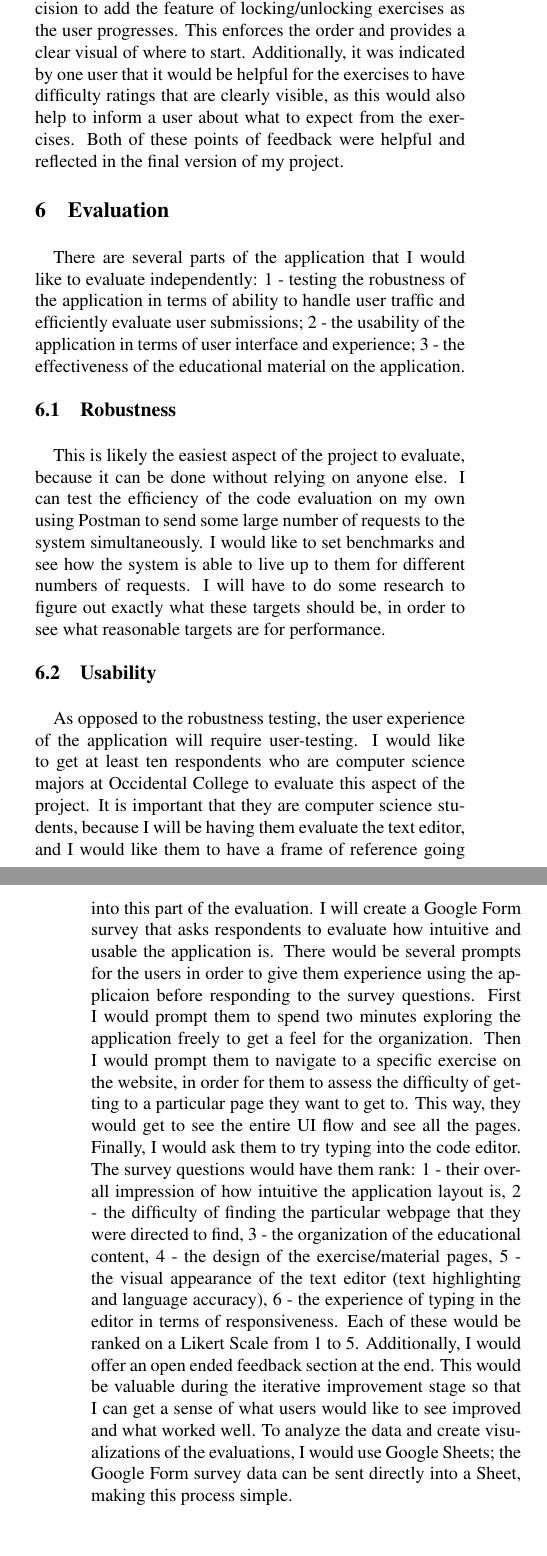
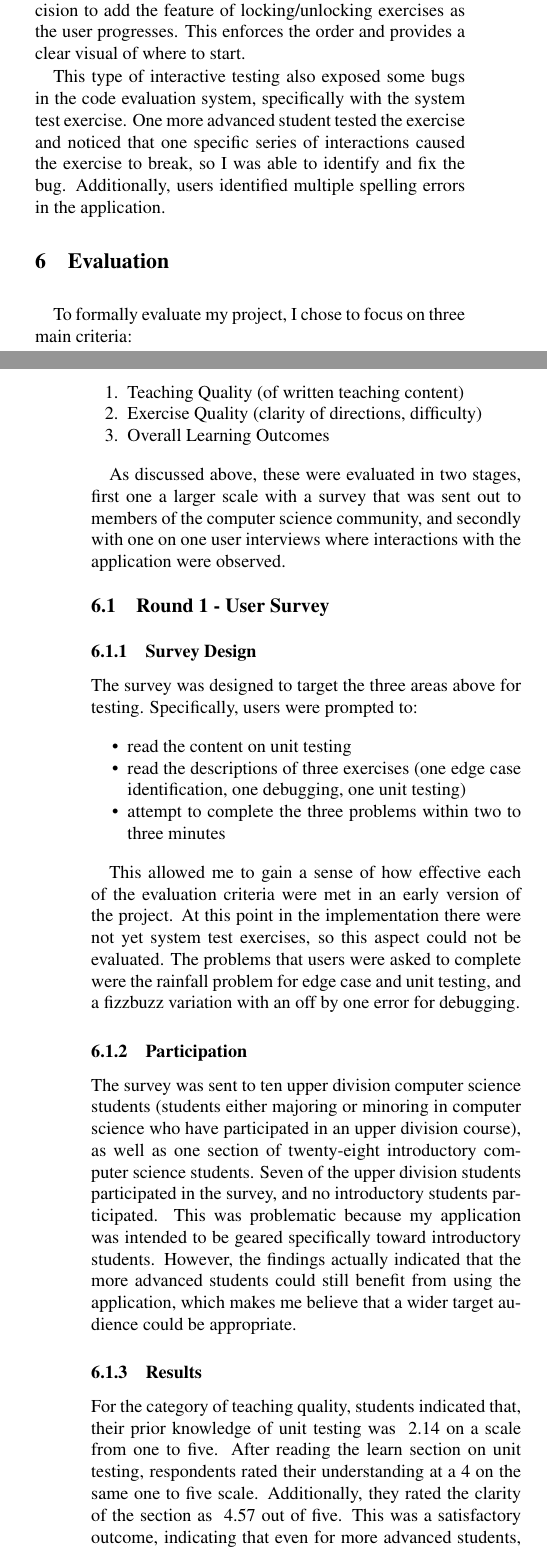
Before and after one commit to Alec-Phillips/Comps-Project, a LaTeX document (comps-paper/main.tex): two parts of the columns of pages 6 and 7 of 8, joined at a grey line, cut so that both start at the same text. The pictures show the PDF file comps-paper/main.pdf that the author committed with the source.

Commit message:
update paper
complete draft of methods and first half of evaluation

```diff
--- a/comps-paper/main.tex
+++ b/comps-paper/main.tex
@@ -481,11 +491,57 @@ use and where individuals get confused. One main takeaway from this was that use
 where to start with the coding exercises. The exercises are displayed in rows, and I intended for them to be attempted
 from top-left to bottom-right. However, I noticed that this was not always intuitive, and this informed my decision to
 add the feature of locking/unlocking exercises as the user progresses. This enforces the order and provides a clear visual
-of where to start. Additionally, it was indicated by one user that it would be helpful for the exercises to have difficulty
-ratings that are clearly visible, as this would also help to inform a user about what to expect from the exercises. Both
-of these points of feedback were helpful and reflected in the final version of my project.
+of where to start.
 
-% Talk about feedback gained after a second round of feedback too.
+This type of interactive testing also exposed some bugs in the code evaluation system, specifically with the system test
+exercise. One more advanced student tested the exercise and noticed that one specific series of interactions caused the
+exercise to break, so I was able to identify and fix the bug. Additionally, users identified multiple spelling errors in
+the application.
 
 
 \section{Evaluation}
+
+To formally evaluate my project, I chose to focus on three main criteria:
+
+\begin{enumerate}
+    \item Teaching Quality (of written teaching content)
+    \item Exercise Quality (clarity of directions, difficulty)
+    \item Overall Learning Outcomes
+\end{enumerate}
+
+As discussed above, these were evaluated in two stages, first one a larger scale with a survey that was sent out to
+members of the computer science community, and secondly with one on one user interviews where interactions with the
+application were observed.
+
+\subsection{Round 1 - User Survey}
+
+\subsubsection{Survey Design}
+
+The survey was designed to target the three areas above for testing. Specifically, users were prompted to:
+
+\begin{itemize}
+    \item read the content on unit testing
+    \item read the descriptions of three exercises (one edge case identification, one debugging, one unit testing)
+    \item attempt to complete the three problems within two to three minutes
+\end{itemize}
+
+This allowed me to gain a sense of how effective each of the evaluation criteria were met in an early version of the project.
+At this point in the implementation there were not yet system test exercises, so this aspect could not be evaluated. The
+problems that users were asked to complete were the rainfall problem for edge case and unit testing, and a fizzbuzz
+variation with an off by one error for debugging.
+
+\subsubsection{Participation}
+
+The survey was sent to ten upper division computer science students (students either majoring or minoring in computer science
+who have participated in an upper division course), as well as one section of twenty-eight introductory computer science students.
+Seven of the upper division students participated in the survey, and no introductory students participated. This was problematic
+because my application was intended to be geared specifically toward introductory students. However, the findings actually
+indicated that the more advanced students could still benefit from using the application, which makes me believe that a wider
+target audience could be appropriate.
+
+\subsubsection{Results}
+
+For the category of teaching quality, students indicated that, their
+prior knowledge of unit testing was ~2.14 on a scale from one to five. After reading the learn section on unit testing,
+respondents rated their understanding at a 4 on the same one to five scale. Additionally, they rated the clarity of the
+section as ~4.57 out of five. This was a satisfactory outcome, indicating that even for more advanced students, they felt
@@ -491,0 +571 @@ of these points of feedback were helpful and reflected in the final version of m
+\begin{itemize}
@@ -492,3 +575,13 @@ of these points of feedback were helpful and reflected in the final version of m
+\end{itemize}
+
+Overall the sentiment was positive and indicates that students would generally like to see this incorporated into their
+curriculum. Additionally, 100\% of respondents indicated that they felt that they learned something through interacting
+with the application.
+
+Despite the limited engagement with the survey, especially from introductory students, the findings were informative in
+providing a baseline of the applications effectiveness in relation to the three main evaluation criteria.
+
+
 
 % for final comps paper (could also do this in this paper too):
 %   - discussion of evaluation metrics could actually go before the methods, since it will be useful context since they
@@ -502,39 +595,48 @@ of these points of feedback were helpful and reflected in the final version of m
 %           - possibly have some who used the app and some who didn't both answer questions & take a short test
 %               - could have them write test cases, or reasoning questions about edge cases, etc.
 
-There are several parts of the application that I would like to evaluate independently: 1 - testing the robustness of
-the application in terms of ability to handle user traffic and efficiently evaluate user submissions; 2 - the usability
-of the application in terms of user interface and experience; 3 - the effectiveness of the educational material on the
-application.
+% \subsection{Usability}
 
-\subsection{Robustness}
+% As opposed to the robustness testing, the user experience  of the application will
+% require user-testing. I would like to get at least ten respondents who are computer science majors at Occidental College
+% to evaluate this aspect of the project. It is important that they are computer science students, because I will be
+% having them evaluate the text editor, and I would like them to have a frame of reference going into this part of the
+% evaluation. I will create a Google Form survey that asks respondents to evaluate how
+% intuitive and usable the application is. There would be several prompts for the users in order to give them experience using the applicaion
+% before responding to the survey questions. First I would prompt them to spend two minutes exploring the application
+% freely to get a feel for the organization. Then I would prompt them to navigate to a specific exercise on the website,
+% in order for them to assess the difficulty of getting to a particular page they want to get to. This way, they would
+% get to see the entire UI flow and see all the pages. Finally, I would ask
+% them to try typing into the code editor. The survey questions would have them rank: 1 - their overall impression of how
+% intuitive the application layout is, 2 - the difficulty of finding the particular webpage that they were directed to
+% find, 3 - the organization of the educational content, 4 - the design of the exercise/material pages, 5 - the visual
+% appearance of the text editor (text highlighting and language accuracy), 6 - the experience of
+% typing in the editor in terms of responsiveness. Each of these would be ranked on a Likert Scale from 1 to 5.
+% Additionally, I would offer an open ended feedback section at the end. This would be valuable during the iterative
+% improvement stage so that I can get a sense of what users would like to see improved and what worked well. To analyze
+% the data and create visualizations of the evaluations, I would use Google Sheets; the Google Form survey data can be
+% sent directly into a Sheet, making this process simple.
 
-This is likely the easiest aspect of the project to evaluate, because it can be done without relying on anyone else. I
-can test the efficiency of the code evaluation on my own using Postman to send some large number of requests to the
-system simultaneously. I would like to set benchmarks and see how the system is able to live up to them for different
-numbers of requests. I will have to do some research to figure out exactly what these targets should be, in order to see
-what reasonable targets are for performance.
+% \subsection{Educational Quality}
 
-\subsection{Usability}
+% To evaluate the quality of the educational materials, I would like to get feedback from both computer science students
+% as well as computer science professors. First the evaluation of students will be discussed.  I would like to get responses from at least ten Occidental
+% College computer science students. Ideally these students would be different from the ones evaluating usability. I
+% could choose to combine these aspects of the survey, but I would rather have these surveys remain separate, because I
+% would not want the surveys to take a long time to complete or the respondents to experience survey fatigue. The
+% participants would be given the link directly to the 'main learning page' of the application and prompted to choose a
+% topic to learn. They would be given twenty minutes to read the material and attempt the associated exercise. They would
+% then be asked several questions about the experience: 1 - how comprehensive were the material options, 2 - how clear was
+% the material explanation, 3 - how clear were the exercise directions, 4 - how difficult was the material to understand,
+% 5 - how difficult was the coding exercise. Once again, these would use a Likert scale from 1 to 5, and would be analyzed
+% in Google Sheets.
 
-As opposed to the robustness testing, the user experience  of the application will
-require user-testing. I would like to get at least ten respondents who are computer science majors at Occidental College
-to evaluate this aspect of the project. It is important that they are computer science students, because I will be
-having them evaluate the text editor, and I would like them to have a frame of reference going into this part of the
-evaluation. I will create a Google Form survey that asks respondents to evaluate how
-intuitive and usable the application is. There would be several prompts for the users in order to give them experience using the applicaion
-before responding to the survey questions. First I would prompt them to spend two minutes exploring the application
-freely to get a feel for the organization. Then I would prompt them to navigate to a specific exercise on the website,
-in order for them to assess the difficulty of getting to a particular page they want to get to. This way, they would
-get to see the entire UI flow and see all the pages. Finally, I would ask
-them to try typing into the code editor. The survey questions would have them rank: 1 - their overall impression of how
-intuitive the application layout is, 2 - the difficulty of finding the particular webpage that they were directed to
-find, 3 - the organization of the educational content, 4 - the design of the exercise/material pages, 5 - the visual
-appearance of the text editor (text highlighting and language accuracy), 6 - the experience of
-typing in the editor in terms of responsiveness. Each of these would be ranked on a Likert Scale from 1 to 5.
-Additionally, I would offer an open ended feedback section at the end. This would be valuable during the iterative
-improvement stage so that I can get a sense of what users would like to see improved and what worked well. To analyze
-the data and create visualizations of the evaluations, I would use Google Sheets; the Google Form survey data can be
-sent directly into a Sheet, making this process simple.
+% An alternative approach that I was considering was to conduct an experiment in which participants
+% complete a short software testing exam that asks conceptual questions about testing and includes a short coding section
+% where they are told to write different types of tests for a specific function. I would have a control group that is just
+% given the test, and an experimental group that is given access to my application while taking the test. I would then
+% compare the scores between the two groups. I opted against this strategy because the outcomes would be highly dependent
+% on the prior experience of the participants which would make the results less informative. If I could limit the
+% participants to senior computer science majors it could control some of this variability, but I worry that would create
+% too small of a participant pool and I would not get a sufficient number of responses.
 
-\subsection{Educational Quality}
```
Also changed, not shown: comps-paper/main.pdf, comps-paper/main.tex (104 more changed lines).
